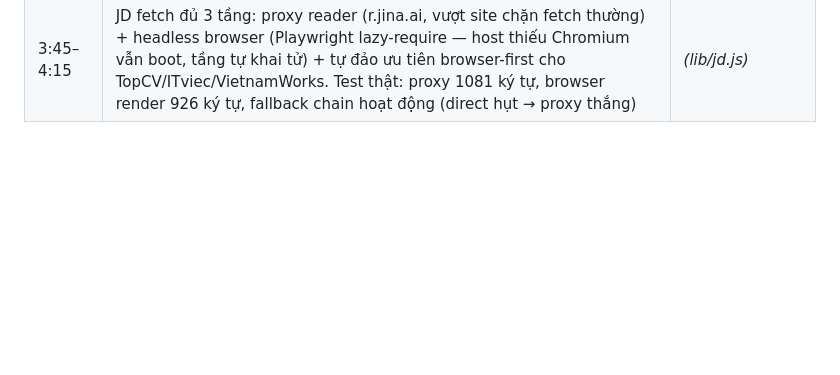
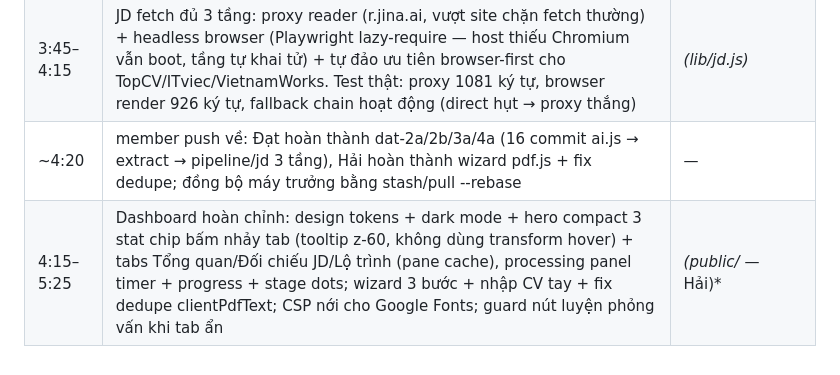
Before and after one commit to Hacogiye/HireMind, a Markdown page: docs/PROGRESS.md, the part around the change. GitHub-like rendering; blank space fills up the shorter version.

Commit message:
docs: thien so huu docs/TESTING.md + progress log dashboard

```diff
--- a/docs/PROGRESS.md
+++ b/docs/PROGRESS.md
@@ -18,3 +18,5 @@
 | ~3:00 | feat: server kick off pipeline qua hàng đợi + chặn upload rỗng + startup sweep (clear MỌI pending flag, kể cả rewritePending mà bản tham chiếu sót) + GET session trả dữ liệu phân tích | 2082d60 |
 | 3:45 | Test e2e PASS: CV DOCX + JD dán tay → ready 75s, verdictLabel AI tự viết; not-CV → error + notCv flag không đốt token analyze; JD chết → fallback manual vẫn ready; restart giữa processing → sweep đánh dấu error, không spinner kẹt | — |
 | 3:45–4:15 | JD fetch đủ 3 tầng: proxy reader (r.jina.ai, vượt site chặn fetch thường) + headless browser (Playwright lazy-require — host thiếu Chromium vẫn boot, tầng tự khai tử) + tự đảo ưu tiên browser-first cho TopCV/ITviec/VietnamWorks. Test thật: proxy 1081 ký tự, browser render 926 ký tự, fallback chain hoạt động (direct hụt → proxy thắng) | *(lib/jd.js)* |
+| ~4:20 | member push về: Đạt hoàn thành dat-2a/2b/3a/4a (16 commit ai.js → extract → pipeline/jd 3 tầng), Hải hoàn thành wizard pdf.js + fix dedupe; đồng bộ máy trưởng bằng stash/pull --rebase | — |
+| 4:15–5:25 | Dashboard hoàn chỉnh: design tokens + dark mode + hero compact 3 stat chip bấm nhảy tab (tooltip z-60, không dùng transform hover) + tabs Tổng quan/Đối chiếu JD/Lộ trình (pane cache), processing panel timer + progress + stage dots; wizard 3 bước + nhập CV tay + fix dedupe clientPdfText; CSP nới cho Google Fonts; guard nút luyện phỏng vấn khi tab ẩn | *(public/* — Hải)* |
```
Also changed, not shown: docs/EXAM-PLAN.md (+1 -1 lines).
